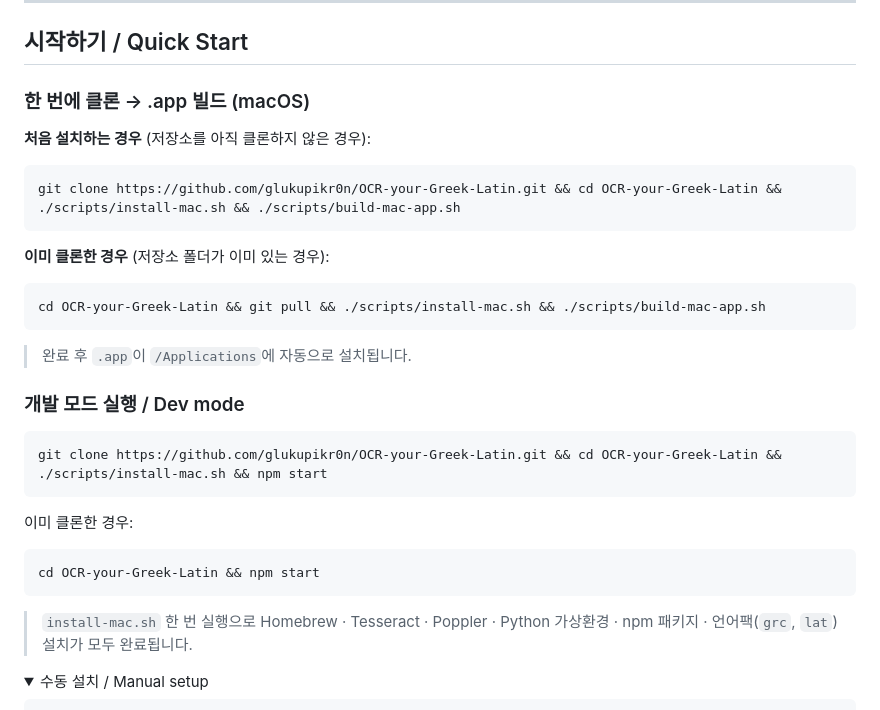
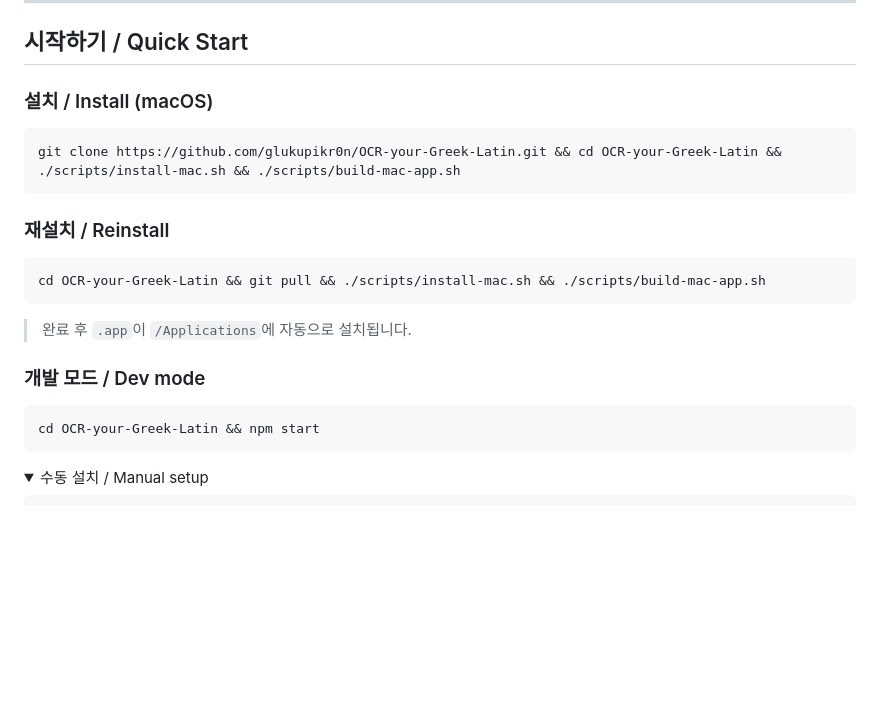
Before and after one commit to glukupikr0n/OCR-your-Greek-Latin, a Markdown page: README.md, the part around the change. Drawn GitHub-style; folded sections open; blank space fills up the shorter version.

Commit message:
Simplify README Quick Start to three clean one-liners
https://claude.ai/code/session_01U8uzzd2Z5CvhNwGp5pm2nc

````diff
--- a/README.md
+++ b/README.md
@@ -82,15 +82,13 @@ tests/               JavaScript 테스트 (unit + e2e)
 
 ## 시작하기 / Quick Start
 
-### 한 번에 클론 → .app 빌드 (macOS)
-
-**처음 설치하는 경우** (저장소를 아직 클론하지 않은 경우):
+### 설치 / Install (macOS)
 
 ```bash
 git clone https://github.com/glukupikr0n/OCR-your-Greek-Latin.git && cd OCR-your-Greek-Latin && ./scripts/install-mac.sh && ./scripts/build-mac-app.sh
 ```
 
-**이미 클론한 경우** (저장소 폴더가 이미 있는 경우):
+### 재설치 / Reinstall
 
 ```bash
 cd OCR-your-Greek-Latin && git pull && ./scripts/install-mac.sh && ./scripts/build-mac-app.sh
@@ -98,19 +96,11 @@ cd OCR-your-Greek-Latin && git pull && ./scripts/install-mac.sh && ./scripts/bui
 
 > 완료 후 `.app`이 `/Applications`에 자동으로 설치됩니다.
 
-### 개발 모드 실행 / Dev mode
-
-```bash
-git clone https://github.com/glukupikr0n/OCR-your-Greek-Latin.git && cd OCR-your-Greek-Latin && ./scripts/install-mac.sh && npm start
-```
-
-이미 클론한 경우:
+### 개발 모드 / Dev mode
 
 ```bash
 cd OCR-your-Greek-Latin && npm start
 ```
-
-> `install-mac.sh` 한 번 실행으로 Homebrew · Tesseract · Poppler · Python 가상환경 · npm 패키지 · 언어팩(`grc`, `lat`) 설치가 모두 완료됩니다.
 
 <details>
 <summary>수동 설치 / Manual setup</summary>
````
